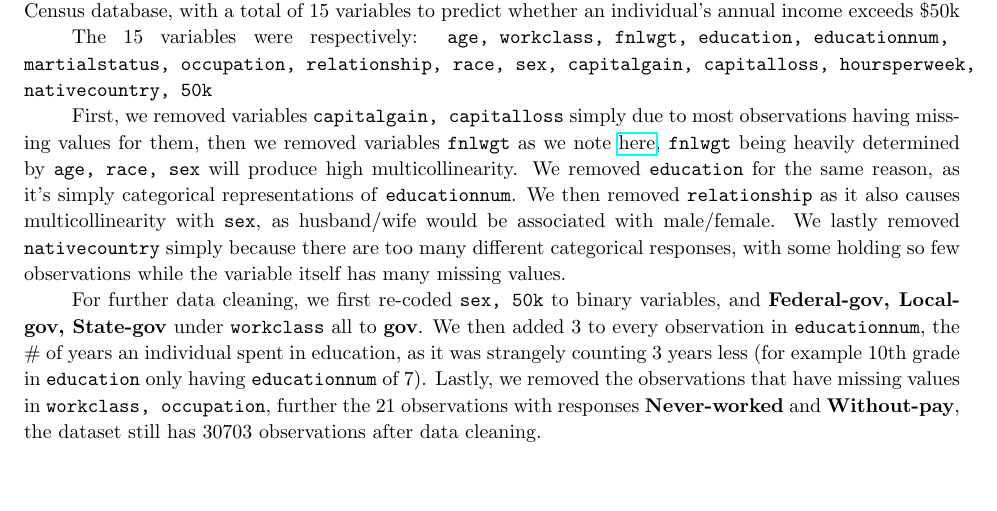
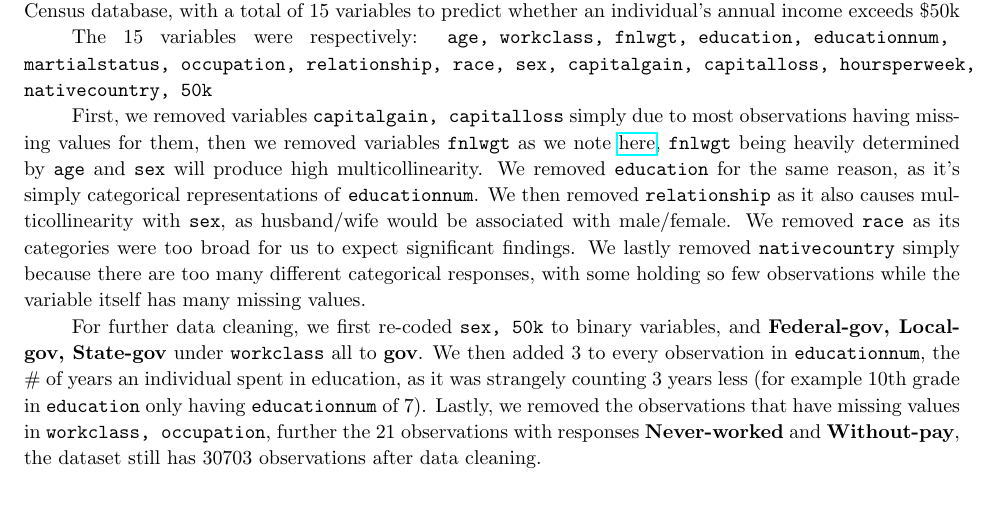
Before and after one commit to NilayT321/Census-Data-Project, a LaTeX document (Report/Stat486_ProjectReport.tex): part of page 1 of 2, cut so that both start at the same text, the shorter picture padded with empty space. Compiled offline with pdfLaTeX.

Commit message:
Update Stat486_ProjectReport.tex

```diff
--- a/Report/Stat486_ProjectReport.tex
+++ b/Report/Stat486_ProjectReport.tex
@@ -44,7 +44,7 @@
 
     The 15 variables were respectively: \texttt{age, workclass, fnlwgt, education, educationnum, $\linebreak$ martialstatus, occupation, relationship, race, sex, capitalgain, capitalloss, hoursperweek, nativecountry, 50k}
 
-    First, we removed variables \texttt{capitalgain, capitalloss} simply due to most observations having missing values for them, then we removed variables \texttt{fnlwgt} as we note \href{https://www.kaggle.com/datasets/uciml/adult-census-income}{here}, \texttt{fnlwgt} being heavily determined by \texttt{age, race, sex} will produce high multicollinearity. We removed \texttt{education} for the same reason, as it's simply categorical representations of \texttt{educationnum}. We then removed \texttt{relationship} as it also causes multicollinearity with \texttt{sex}, as husband/wife would be associated with male/female. We lastly removed \texttt{nativecountry} simply because there are too many different categorical responses, with some holding so few observations while the variable itself has many missing values.
+    First, we removed variables \texttt{capitalgain, capitalloss} simply due to most observations having missing values for them, then we removed variables \texttt{fnlwgt} as we note \href{https://www.kaggle.com/datasets/uciml/adult-census-income}{here}, \texttt{fnlwgt} being heavily determined by \texttt{age} and \texttt{sex} will produce high multicollinearity. We removed \texttt{education} for the same reason, as it's simply categorical representations of \texttt{educationnum}. We then removed \texttt{relationship} as it also causes multicollinearity with \texttt{sex}, as husband/wife would be associated with male/female. We removed \texttt{race} as its categories were too broad for us to expect significant findings. We lastly removed \texttt{nativecountry} simply because there are too many different categorical responses, with some holding so few observations while the variable itself has many missing values.
 
      For further data cleaning, we first re-coded \texttt{sex, 50k} to binary variables, and \textbf{Federal-gov, Local-gov, State-gov} under \texttt{workclass} all to \textbf{gov}. We then added $3$ to every observation in \texttt{educationnum}, the $\#$ of years an individual spent in education, as it was strangely counting 3 years less (for example 10th grade in \texttt{education} only having \texttt{educationnum} of 7). Lastly, we removed the observations that have missing values in \texttt{workclass, occupation}, further the 21 observations with responses \textbf{Never-worked} and \textbf{Without-pay}, the dataset still has 30703 observations after data cleaning.
 
```
